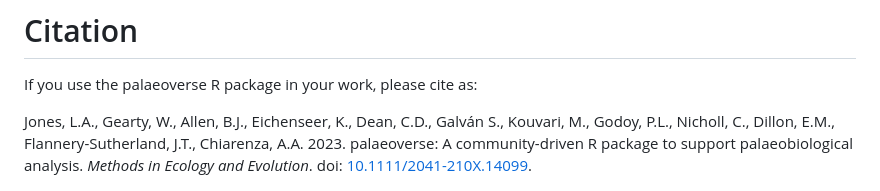
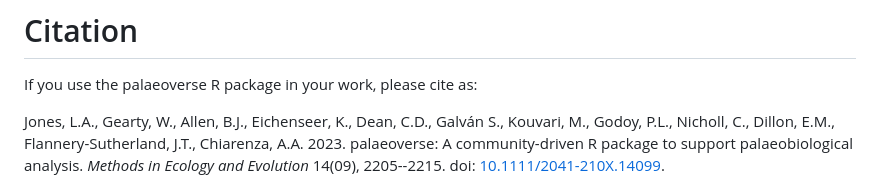
Before and after one commit to palaeoverse/palaeoverse, a Markdown page: README.md, the part around the change. GitHub-like rendering.

```diff
--- a/README.md
+++ b/README.md
@@ -52,7 +52,7 @@ As with any community project, society, or meeting we feel it is important to es
 
 If you use the palaeoverse R package in your work, please cite as:
 
-Jones, L.A., Gearty, W., Allen, B.J., Eichenseer, K., Dean, C.D., Galván S., Kouvari, M., Godoy, P.L., Nicholl, C., Dillon, E.M., Flannery-Sutherland, J.T., Chiarenza, A.A. 2023. palaeoverse: A community-driven R package to support palaeobiological analysis. *Methods in Ecology and Evolution*. doi: [10.1111/2041-210X.14099](https://doi.org/10.1111/2041-210X.14099).
+Jones, L.A., Gearty, W., Allen, B.J., Eichenseer, K., Dean, C.D., Galván S., Kouvari, M., Godoy, P.L., Nicholl, C., Dillon, E.M., Flannery-Sutherland, J.T., Chiarenza, A.A. 2023. palaeoverse: A community-driven R package to support palaeobiological analysis. *Methods in Ecology and Evolution* 14(09), 2205--2215. doi: [10.1111/2041-210X.14099](https://doi.org/10.1111/2041-210X.14099).
 
 <p align="left">
 
```
